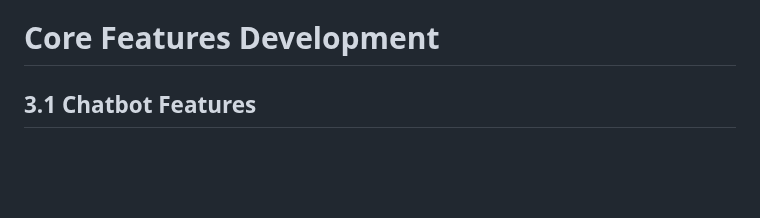
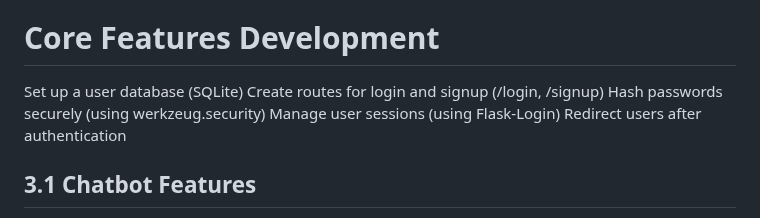
Before and after one commit to t0m0h1/FinalYearProject, a Markdown page: project_backlog.md, the part around the change. Drawn GitHub-style; blank space fills up the shorter version.

```diff
--- a/project_backlog.md
+++ b/project_backlog.md
@@ -11,6 +11,12 @@
 - Plan for scalability to accommodate high traffic during peak times.
 
 # Core Features Development
+
+Set up a user database (SQLite)
+Create routes for login and signup (/login, /signup)
+Hash passwords securely (using werkzeug.security)
+Manage user sessions (using Flask-Login)
+Redirect users after authentication
 
 ## 3.1 Chatbot Features
 
```
